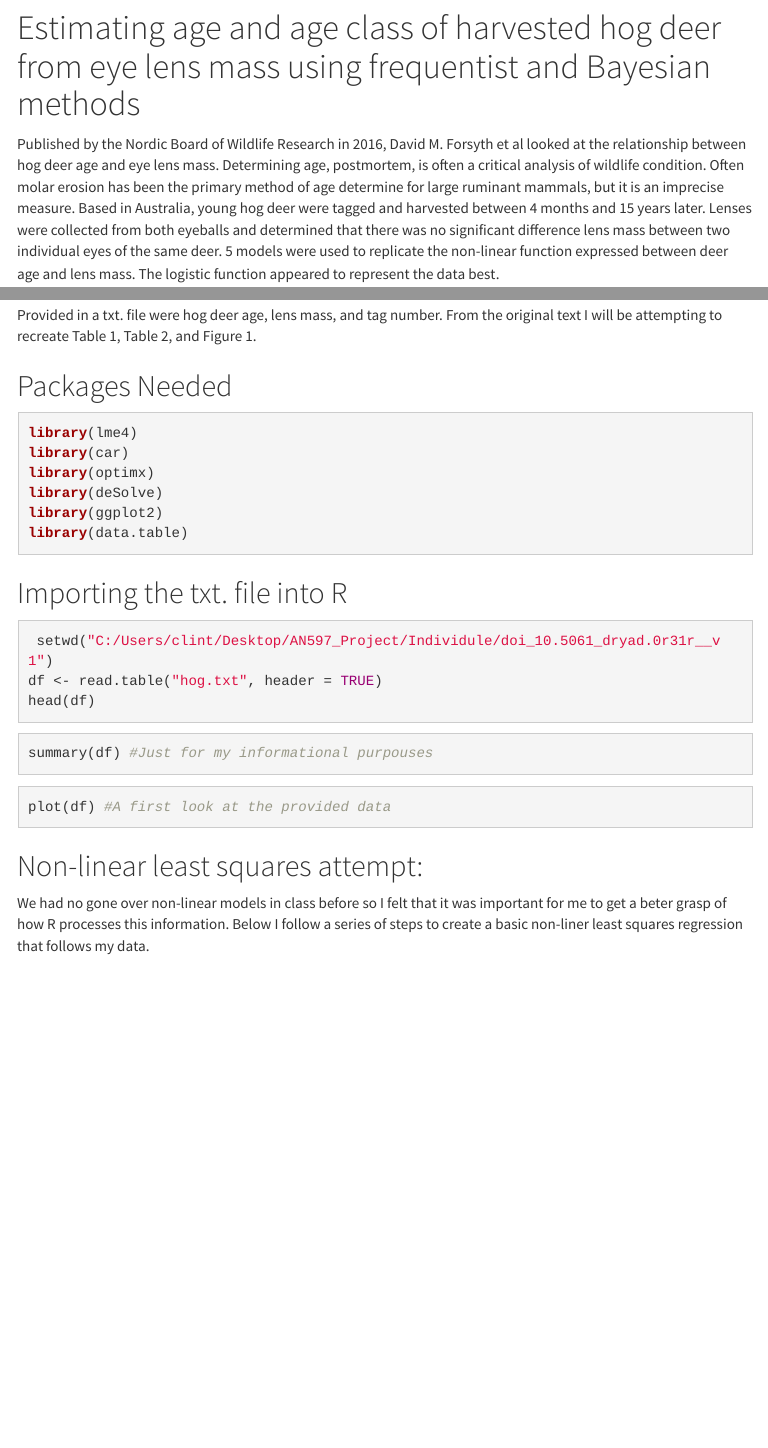
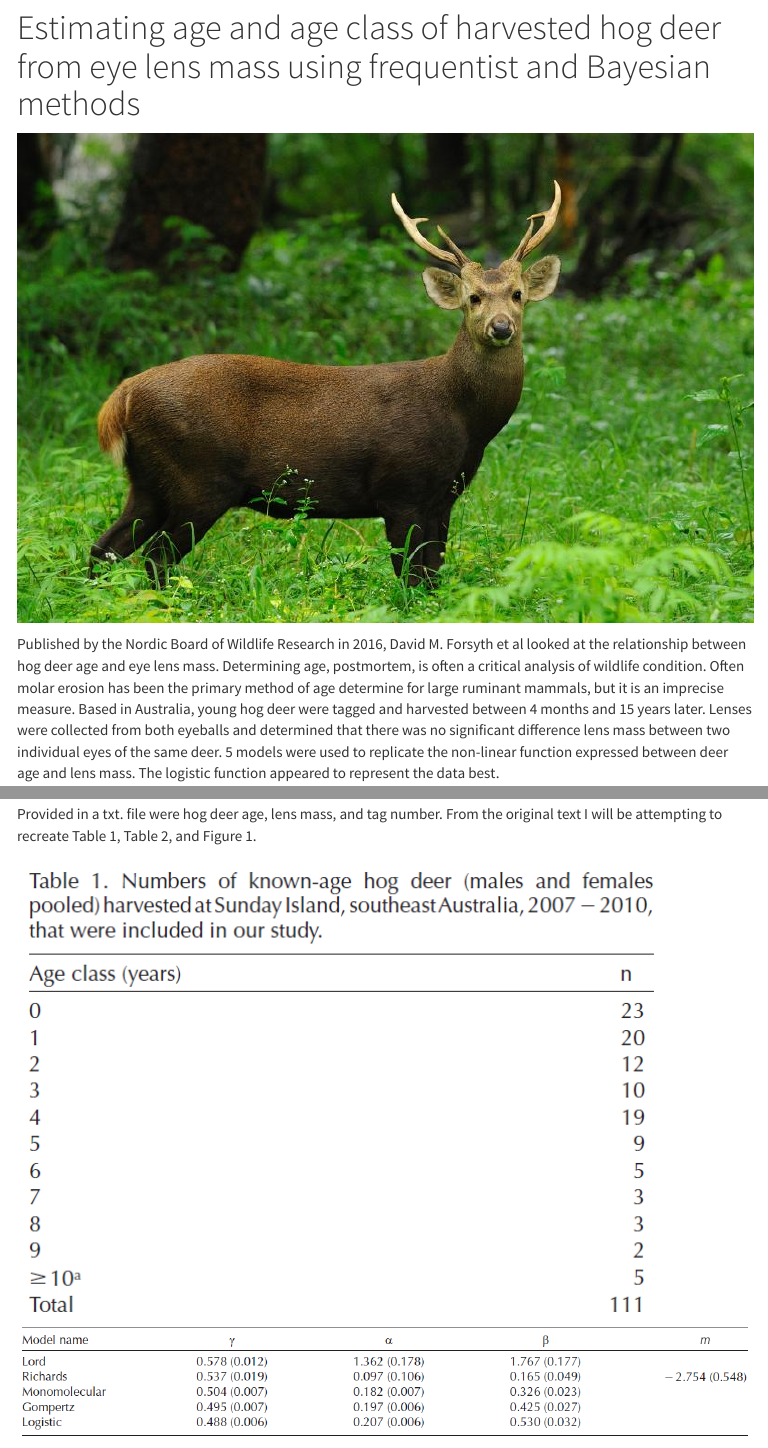
Before and after one commit to cjlw2020/cjlw-data-replication-assignment, an R Markdown document (FinalReplicatoin.Rmd): the page in a window 1100 px wide, from 130 px down, and a second part further down, joined at a grey line. The pictures show the output file FinalReplicatoin.html that the author committed with the source, opened offline; menus at the side of the page are left out.

Commit message:
Getting somewhere

````diff
--- a/FinalReplicatoin.Rmd
+++ b/FinalReplicatoin.Rmd
@@ -13,11 +13,17 @@ output:
 
 # Estimating age and age class of harvested hog deer from eye lens mass using frequentist and Bayesian methods
 
+![](imgg/Hog deer.jpg)
+
 Published by the Nordic Board of Wildlife Research in 2016, David M. Forsyth et al looked at the relationship between hog deer age and eye lens mass. Determining age, postmortem, is often a critical analysis of wildlife condition. Often molar erosion has been the primary method of age determine for large ruminant mammals, but it is an imprecise measure. Based in Australia, young hog deer were tagged and harvested between 4 months and 15 years later. Lenses were collected from both eyeballs and determined that there was no significant difference lens mass between two individual eyes of the same deer. 5 models were used to replicate the non-linear function expressed between deer age and lens mass. The logistic function appeared to represent the data best.
 
 After re-reading the paper multiple times I have determined that the Lord Model, that I was asked to recreate, is based on Bayesian principals that exceeded my current statistical abilities in R. I proceeded with my model in the manner expressed to me given the logistic model and hope its representation is adequate to the figures of the original paper.
 
 Provided in a txt. file were hog deer age, lens mass, and tag number. From the original text I will be attempting to recreate Table 1, Table 2, and Figure 1.
+
+![](imgg/OG Table 1.png)
+![](imgg/OG Table 3.png)
+![](imgg/OG Figure 1.png)
 
 ## Packages Needed
 ```{r eval=FALSE}
````
Also changed, not shown: FinalReplicatoin.html.
